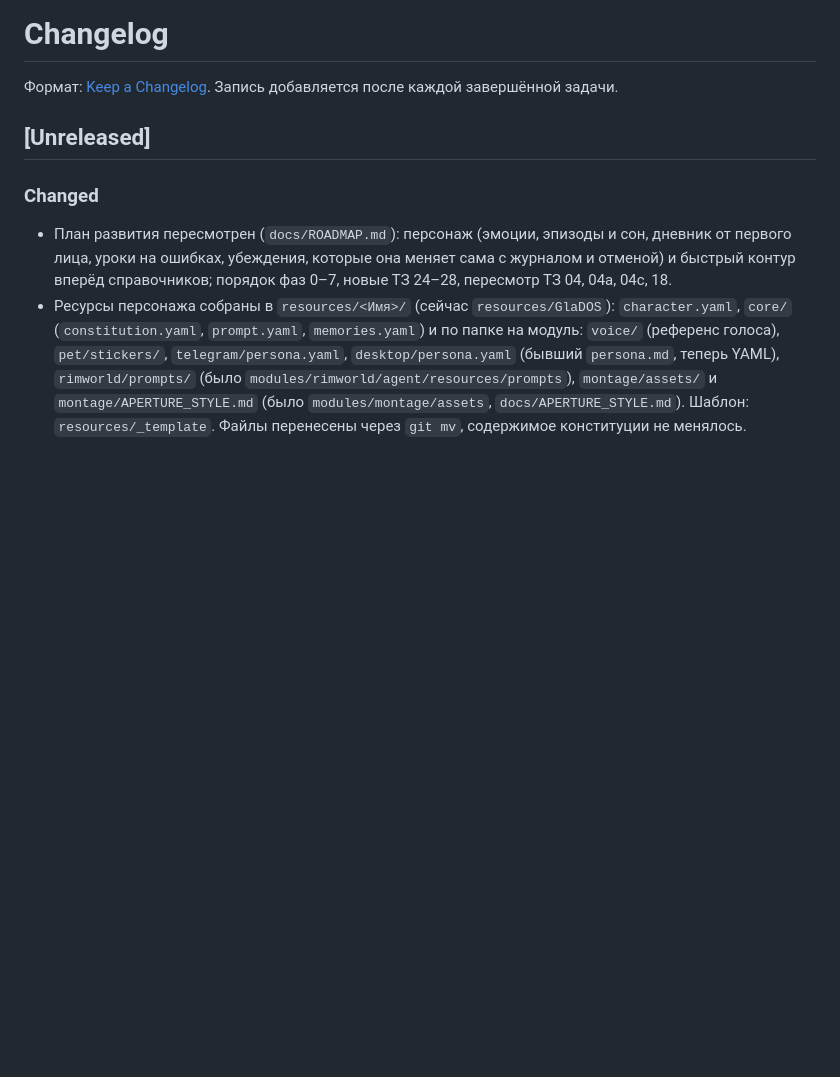
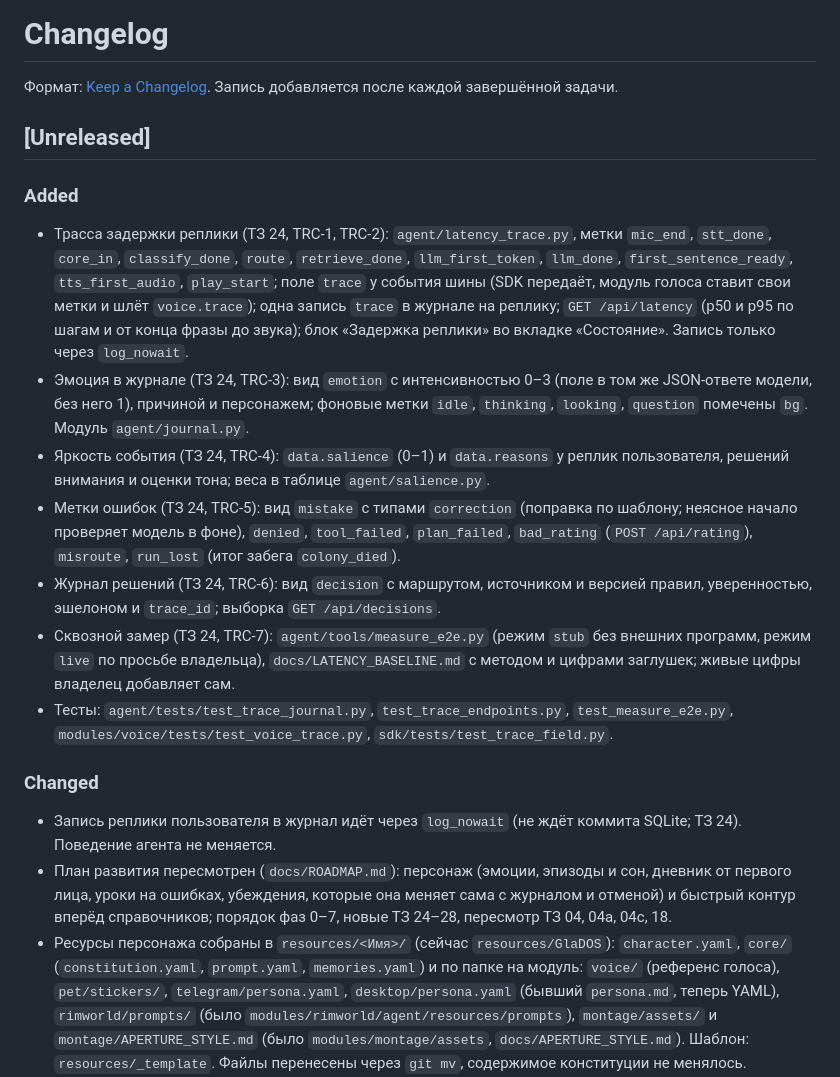
Before and after one commit to BuDum-Tss/GitS, a Markdown page: CHANGELOG.md, the part around the change. GitHub-like rendering; blank space fills up the shorter version.

```diff
--- a/CHANGELOG.md
+++ b/CHANGELOG.md
@@ -4,7 +4,17 @@
 
 ## [Unreleased]
 
+### Added
+- Трасса задержки реплики (ТЗ 24, TRC-1, TRC-2): `agent/latency_trace.py`, метки `mic_end`, `stt_done`, `core_in`, `classify_done`, `route`, `retrieve_done`, `llm_first_token`, `llm_done`, `first_sentence_ready`, `tts_first_audio`, `play_start`; поле `trace` у события шины (SDK передаёт, модуль голоса ставит свои метки и шлёт `voice.trace`); одна запись `trace` в журнале на реплику; `GET /api/latency` (p50 и p95 по шагам и от конца фразы до звука); блок «Задержка реплики» во вкладке «Состояние». Запись только через `log_nowait`.
+- Эмоция в журнале (ТЗ 24, TRC-3): вид `emotion` с интенсивностью 0–3 (поле в том же JSON-ответе модели, без него 1), причиной и персонажем; фоновые метки `idle`, `thinking`, `looking`, `question` помечены `bg`. Модуль `agent/journal.py`.
+- Яркость события (ТЗ 24, TRC-4): `data.salience` (0–1) и `data.reasons` у реплик пользователя, решений внимания и оценки тона; веса в таблице `agent/salience.py`.
+- Метки ошибок (ТЗ 24, TRC-5): вид `mistake` с типами `correction` (поправка по шаблону; неясное начало проверяет модель в фоне), `denied`, `tool_failed`, `plan_failed`, `bad_rating` (`POST /api/rating`), `misroute`, `run_lost` (итог забега `colony_died`).
+- Журнал решений (ТЗ 24, TRC-6): вид `decision` с маршрутом, источником и версией правил, уверенностью, эшелоном и `trace_id`; выборка `GET /api/decisions`.
+- Сквозной замер (ТЗ 24, TRC-7): `agent/tools/measure_e2e.py` (режим `stub` без внешних программ, режим `live` по просьбе владельца), `docs/LATENCY_BASELINE.md` с методом и цифрами заглушек; живые цифры владелец добавляет сам.
+- Тесты: `agent/tests/test_trace_journal.py`, `test_trace_endpoints.py`, `test_measure_e2e.py`, `modules/voice/tests/test_voice_trace.py`, `sdk/tests/test_trace_field.py`.
+
 ### Changed
+- Запись реплики пользователя в журнал идёт через `log_nowait` (не ждёт коммита SQLite; ТЗ 24). Поведение агента не меняется.
 - План развития пересмотрен (`docs/ROADMAP.md`): персонаж (эмоции, эпизоды и сон, дневник от первого лица, уроки на ошибках, убеждения, которые она меняет сама с журналом и отменой) и быстрый контур вперёд справочников; порядок фаз 0–7, новые ТЗ 24–28, пересмотр ТЗ 04, 04a, 04c, 18.
 - Ресурсы персонажа собраны в `resources/<Имя>/` (сейчас `resources/GlaDOS`): `character.yaml`, `core/` (`constitution.yaml`, `prompt.yaml`, `memories.yaml`) и по папке на модуль: `voice/` (референс голоса), `pet/stickers/`, `telegram/persona.yaml`, `desktop/persona.yaml` (бывший `persona.md`, теперь YAML), `rimworld/prompts/` (было `modules/rimworld/agent/resources/prompts`), `montage/assets/` и `montage/APERTURE_STYLE.md` (было `modules/montage/assets`, `docs/APERTURE_STYLE.md`). Шаблон: `resources/_template`. Файлы перенесены через `git mv`, содержимое конституции не менялось.
 - Новый `gits_sdk.resources` (`module_dir`, `character_dir`): папка персонажа находится по `id` в `character.yaml` (имя папки любое), модуль берёт ресурсы только из своей папки `resources/<Имя>/<модуль>/`. Супервизор передаёт модулям `GITS_CHARACTER_ID`. Модули pet, voice, rimworld, montage переведены на него; питомец при смене персонажа подхватит стикеры только после перезапуска модуля.
```
Also changed, not shown: AGENTS.md (+3 -0 lines), docs/LATENCY_BASELINE.md (added, +88 -0 lines).
